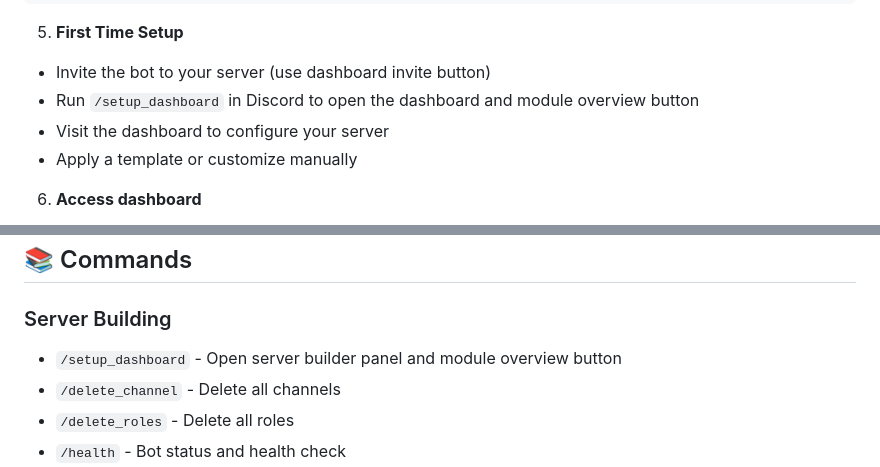
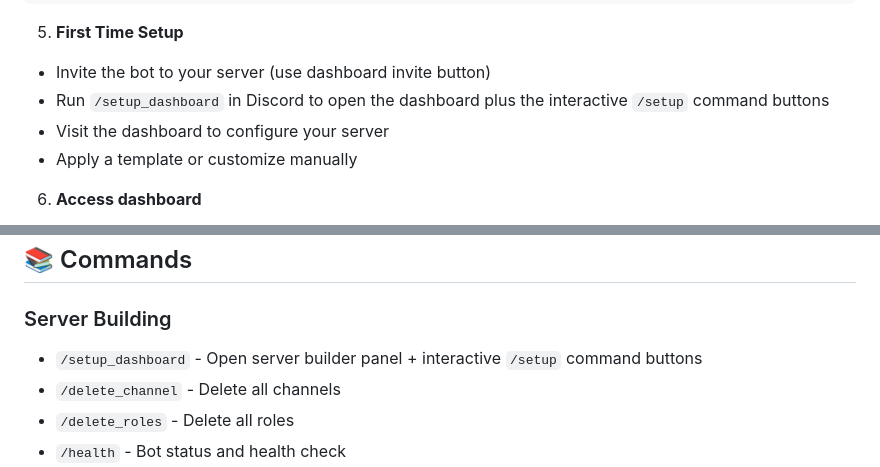
Before and after one commit to revsync09-dot/channel-manager, a Markdown page: README.md, 2 parts joined by grey strips. GitHub-like rendering.

Commit message:
Update README for setup command clarity

```diff
--- a/README.md
+++ b/README.md
@@ -155,7 +155,7 @@ python run_dashboard.py
 
 5. **First Time Setup**
 - Invite the bot to your server (use dashboard invite button)
-- Run `/setup_dashboard` in Discord to open the dashboard and module overview button
+- Run `/setup_dashboard` in Discord to open the dashboard plus the interactive `/setup` command buttons
 - Visit the dashboard to configure your server
 - Apply a template or customize manually
 
@@ -198,7 +198,7 @@ FLASK_SECRET_KEY=random_secret_key
 ## 📚 Commands
 
 ### Server Building
-- `/setup_dashboard` - Open server builder panel and module overview button
+- `/setup_dashboard` - Open server builder panel + interactive `/setup` command buttons
 - `/delete_channel` - Delete all channels
 - `/delete_roles` - Delete all roles
 - `/health` - Bot status and health check
```
